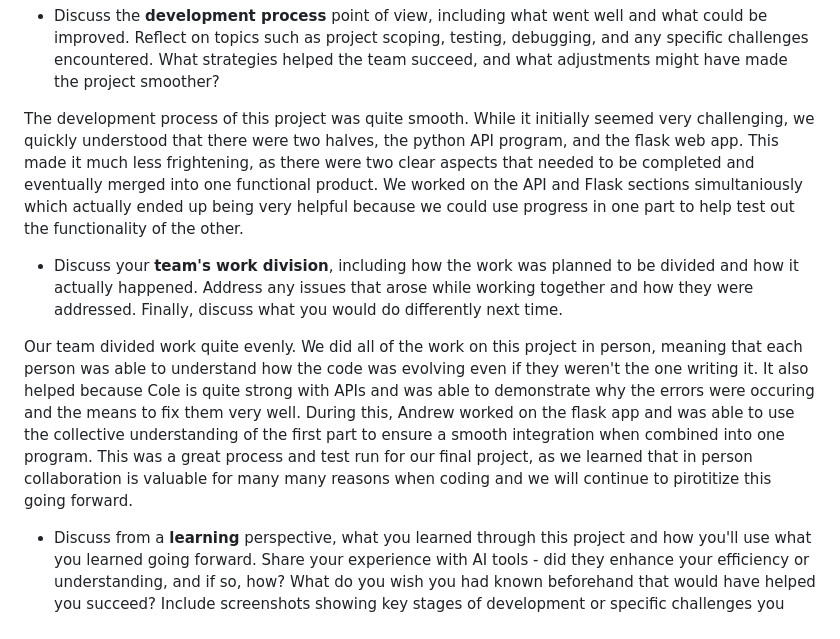
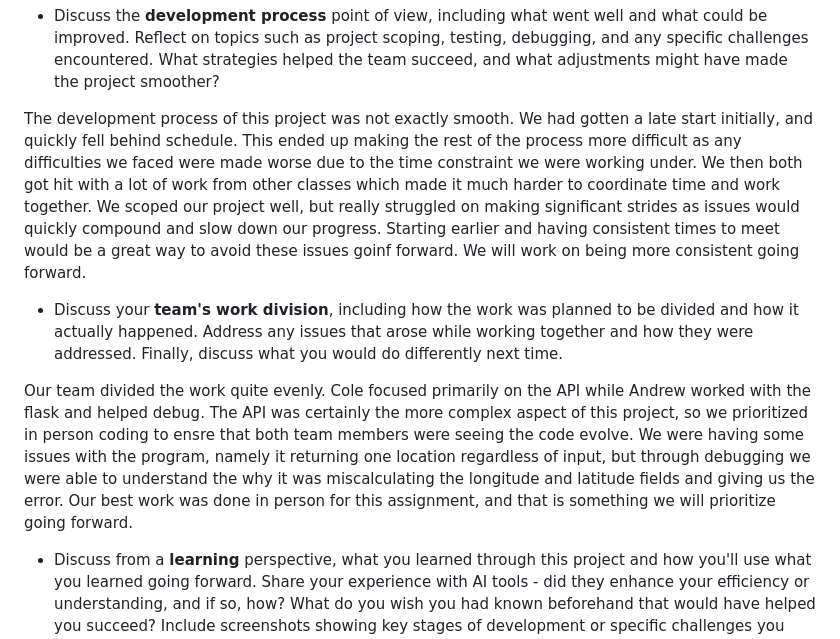
Before and after one commit to apriest143/MBTA-Web-App-Project, a Markdown page: README.md, the part around the change. Rendered like a GitHub page.

Commit message:
Updated Read.me

```diff
--- a/README.md
+++ b/README.md
@@ -12,11 +12,11 @@ After you finish the project, Please write a short document for reflection.
 
 - Discuss the **development process** point of view, including what went well and what could be improved. Reflect on topics such as project scoping, testing, debugging, and any specific challenges encountered. What strategies helped the team succeed, and what adjustments might have made the project smoother?
 
-The development process of this project was quite smooth. While it initially seemed very challenging, we quickly understood that there were two halves, the python API program, and the flask web app. This made it much less frightening, as there were two clear aspects that needed to be completed and eventually merged into one functional product. We worked on the API and Flask sections simultaniously which actually ended up being very helpful because we could use progress in one part to help test out the functionality of the other.
+The development process of this project was not exactly smooth. We had gotten a late start initially, and quickly fell behind schedule. This ended up making the rest of the process more difficult as any difficulties we faced were made worse due to the time constraint we were working under. We then both got hit with a lot of work from other classes which made it much harder to coordinate time and work together. We scoped our project well, but really struggled on making significant strides as issues would quickly compound and slow down our progress. Starting earlier and having consistent times to meet would be a great way to avoid these issues goinf forward. We will work on being more consistent going forward.
 
 - Discuss your **team's work division**, including how the work was planned to be divided and how it actually happened. Address any issues that arose while working together and how they were addressed. Finally, discuss what you would do differently next time.
 
-Our team divided work quite evenly. We did all of the work on this project in person, meaning that each person was able to understand how the code was evolving even if they weren't the one writing it. It also helped because Cole is quite strong with APIs and was able to demonstrate why the errors were occuring and the means to fix them very well. During this, Andrew worked on the flask app and was able to use the collective understanding of the first part to ensure a smooth integration when combined into one program. This was a great process and test run for our final project, as we learned that in person collaboration is valuable for many many reasons when coding and we will continue to pirotitize this going forward.
+Our team divided the work quite evenly. Cole focused primarily on the API while Andrew worked with the flask and helped debug. The API was certainly the more complex aspect of this project, so we prioritized in person coding to ensre that both team members were seeing the code evolve. We were having some issues with the program, namely it returning one location regardless of input, but through debugging we were able to understand the why it was miscalculating the longitude and latitude fields and giving us the error. Our best work was done in person for this assignment, and that is something we will prioritize going forward.
 
 - Discuss from a **learning** perspective, what you learned through this project and how you'll use what you learned going forward. Share your experience with AI tools - did they enhance your efficiency or understanding, and if so, how? What do you wish you had known beforehand that would have helped you succeed? Include screenshots showing key stages of development or specific challenges you overcame.
 
```
